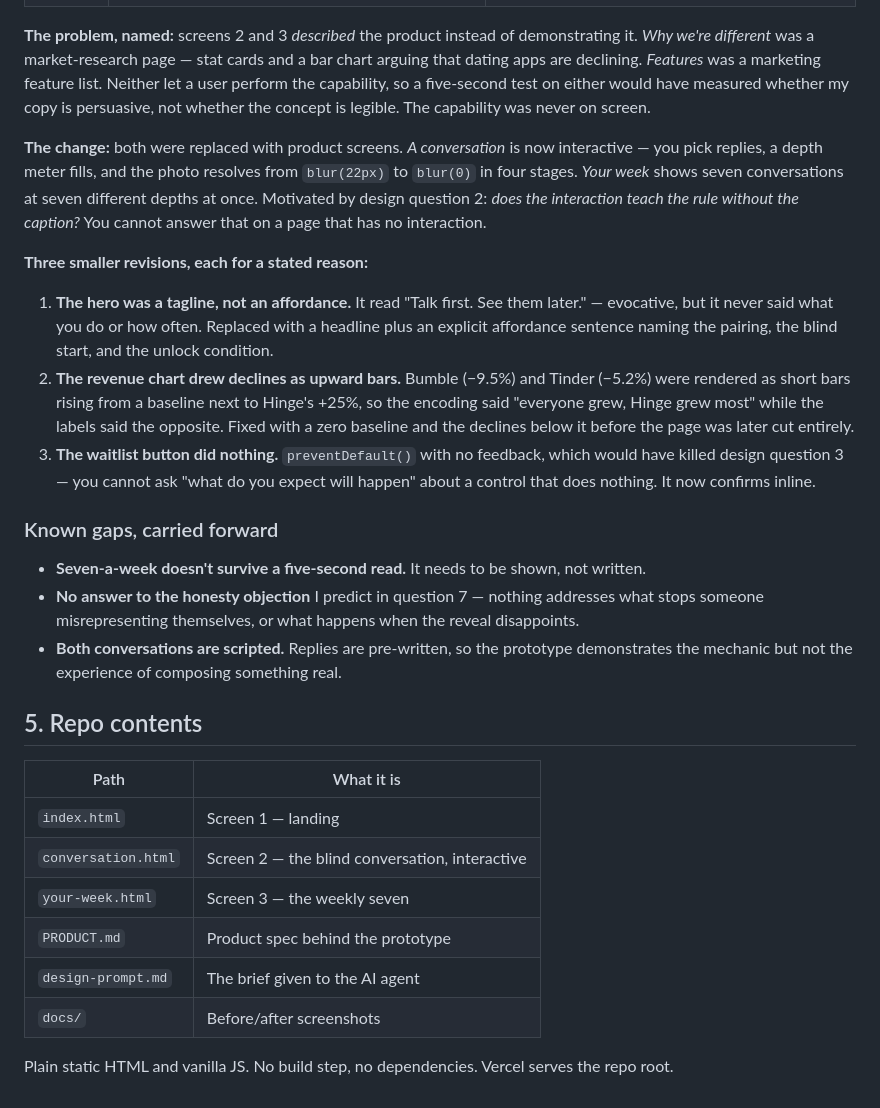
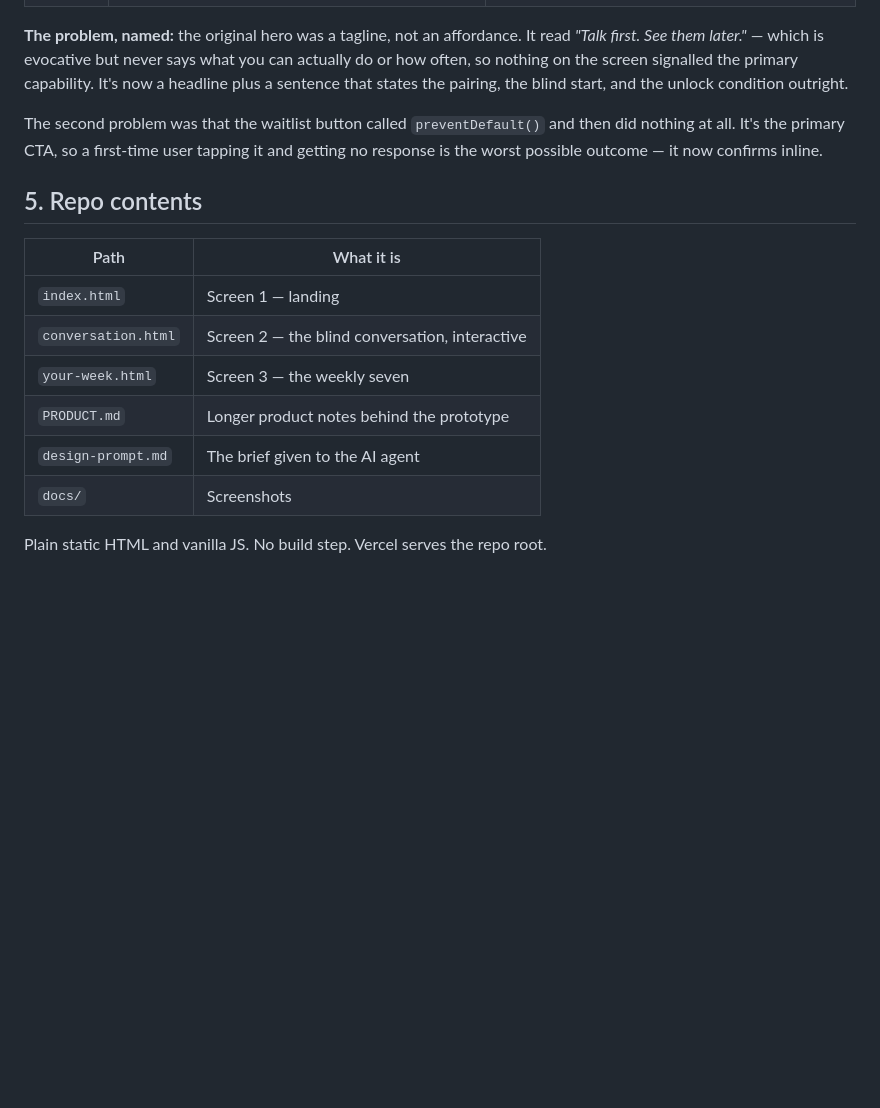
Before and after one commit to ethanhousley1/DatingApp, a Markdown page: README.md, the part around one of its changes. Rendered like a GitHub page; blank space fills up the shorter version.

```diff
--- a/README.md
+++ b/README.md
@@ -70,21 +69,9 @@ Opening the live URL as if for the first time:
 | Landing | ![before](docs/before-landing.png) | ![after](docs/after-landing.png) |
 | Screen 3 | ![before](docs/before-screen3.png) | ![after](docs/after-screen3.png) |
 
-**The problem, named:** screens 2 and 3 *described* the product instead of demonstrating it. *Why we're different* was a market-research page — stat cards and a bar chart arguing that dating apps are declining. *Features* was a marketing feature list. Neither let a user perform the capability, so a five-second test on either would have measured whether my copy is persuasive, not whether the concept is legible. The capability was never on screen.
+**The problem, named:** the original hero was a tagline, not an affordance. It read *"Talk first. See them later."* — which is evocative but never says what you can actually do or how often, so nothing on the screen signalled the primary capability. It's now a headline plus a sentence that states the pairing, the blind start, and the unlock condition outright.
 
-**The change:** both were replaced with product screens. *A conversation* is now interactive — you pick replies, a depth meter fills, and the photo resolves from `blur(22px)` to `blur(0)` in four stages. *Your week* shows seven conversations at seven different depths at once. Motivated by design question 2: *does the interaction teach the rule without the caption?* You cannot answer that on a page that has no interaction.
-
-**Three smaller revisions, each for a stated reason:**
-
-1. **The hero was a tagline, not an affordance.** It read "Talk first. See them later." — evocative, but it never said what you do or how often. Replaced with a headline plus an explicit affordance sentence naming the pairing, the blind start, and the unlock condition.
-2. **The revenue chart drew declines as upward bars.** Bumble (−9.5%) and Tinder (−5.2%) were rendered as short bars rising from a baseline next to Hinge's +25%, so the encoding said "everyone grew, Hinge grew most" while the labels said the opposite. Fixed with a zero baseline and the declines below it before the page was later cut entirely.
-3. **The waitlist button did nothing.** `preventDefault()` with no feedback, which would have killed design question 3 — you cannot ask "what do you expect will happen" about a control that does nothing. It now confirms inline.
-
-### Known gaps, carried forward
-
-- **Seven-a-week doesn't survive a five-second read.** It needs to be shown, not written.
-- **No answer to the honesty objection** I predict in question 7 — nothing addresses what stops someone misrepresenting themselves, or what happens when the reveal disappoints.
-- **Both conversations are scripted.** Replies are pre-written, so the prototype demonstrates the mechanic but not the experience of composing something real.
+The second problem was that the waitlist button called `preventDefault()` and then did nothing at all. It's the primary CTA, so a first-time user tapping it and getting no response is the worst possible outcome — it now confirms inline.
 
 ## 5. Repo contents
 
@@ -93,8 +80,8 @@ Opening the live URL as if for the first time:
 | `index.html` | Screen 1 — landing |
 | `conversation.html` | Screen 2 — the blind conversation, interactive |
 | `your-week.html` | Screen 3 — the weekly seven |
-| `PRODUCT.md` | Product spec behind the prototype |
+| `PRODUCT.md` | Longer product notes behind the prototype |
 | `design-prompt.md` | The brief given to the AI agent |
-| `docs/` | Before/after screenshots |
+| `docs/` | Screenshots |
 
-Plain static HTML and vanilla JS. No build step, no dependencies. Vercel serves the repo root.
+Plain static HTML and vanilla JS. No build step. Vercel serves the repo root.
```
Also changed, not shown: other parts of README.md (+36 -37 lines).
